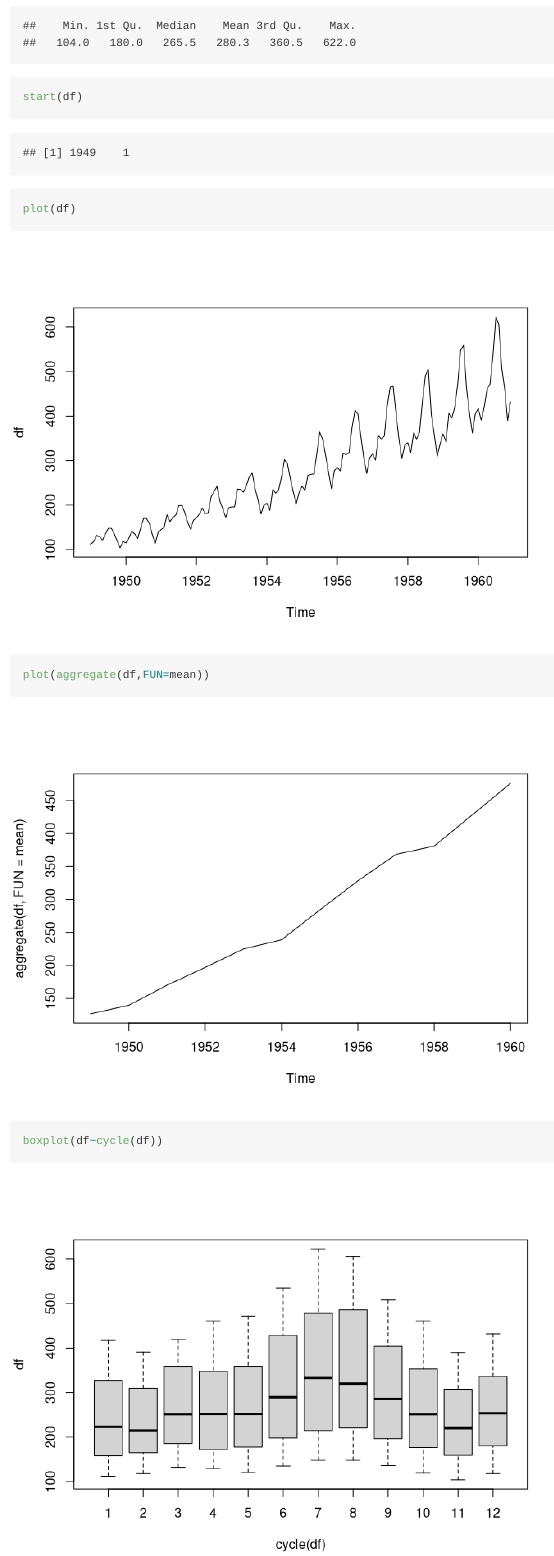
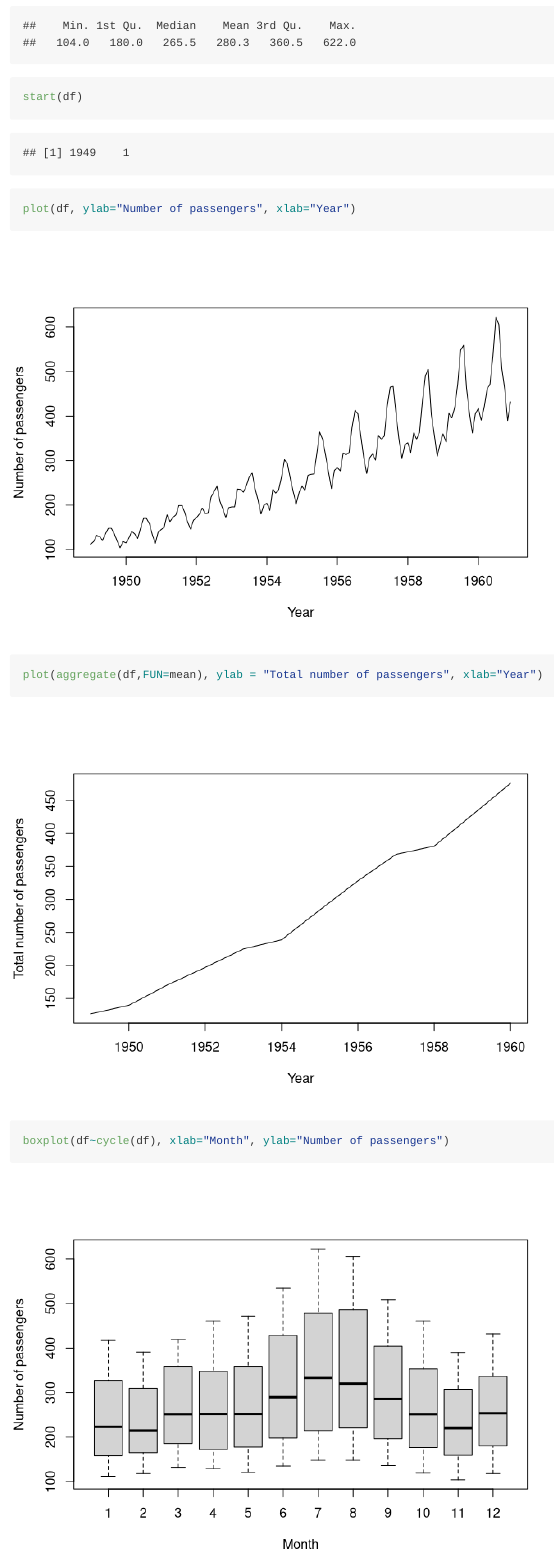
Before and after one commit to SidJain1412/R_Introduction, an R Markdown document (AirPassengers/AirPassengers.rmd): the page in a window 1100 px wide, from 400 px down. Rendered offline with R 4.5, knitr and Pandoc, with nearby package versions.

Commit message:
Labelled all plots properly

````diff
--- a/AirPassengers/AirPassengers.rmd
+++ b/AirPassengers/AirPassengers.rmd
@@ -13,9 +13,9 @@ print(summary(df))
 
 start(df)
 
-plot(df)
+plot(df, ylab="Number of passengers", xlab="Year")
 
-plot(aggregate(df,FUN=mean))
+plot(aggregate(df,FUN=mean), ylab = "Total number of passengers", xlab="Year")
 
-boxplot(df~cycle(df))
+boxplot(df~cycle(df), xlab="Month", ylab="Number of passengers")
 ```
````
Also changed, not shown: AirPassengers/AirPassengers.md, 3 other files.
